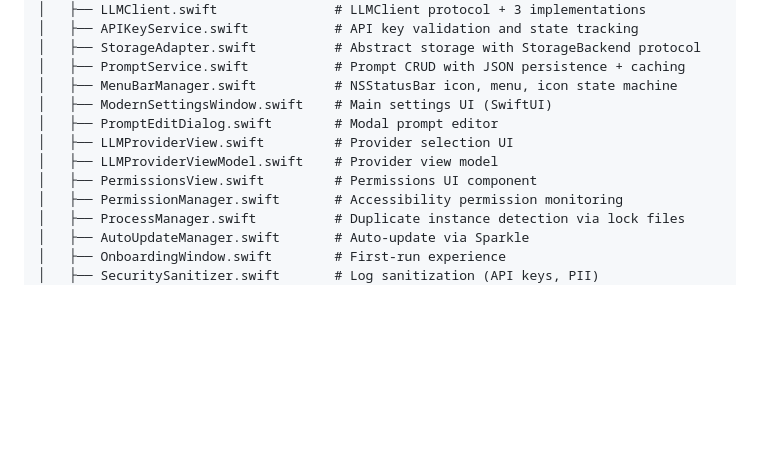
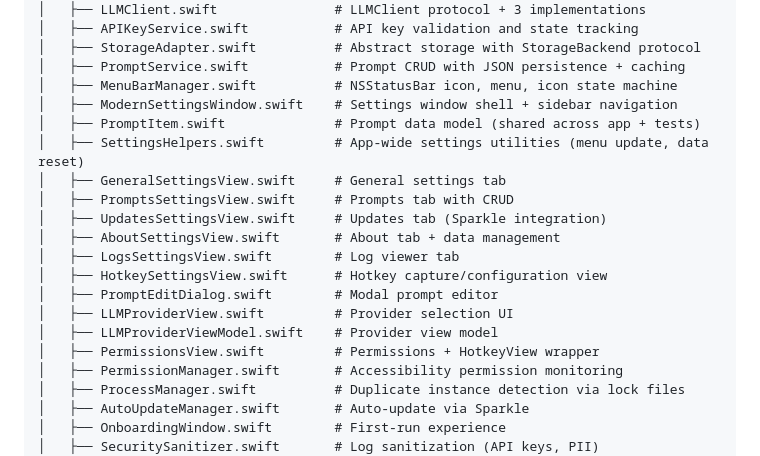
Before and after one commit to graydot/potter, a Markdown page: CLAUDE.md, the part around the change. GitHub-like rendering; blank space fills up the shorter version.

```diff
--- a/CLAUDE.md
+++ b/CLAUDE.md
@@ -40,11 +40,19 @@ swift-potter/
 │   ├── StorageAdapter.swift          # Abstract storage with StorageBackend protocol
 │   ├── PromptService.swift           # Prompt CRUD with JSON persistence + caching
 │   ├── MenuBarManager.swift          # NSStatusBar icon, menu, icon state machine
-│   ├── ModernSettingsWindow.swift    # Main settings UI (SwiftUI)
+│   ├── ModernSettingsWindow.swift    # Settings window shell + sidebar navigation
+│   ├── PromptItem.swift              # Prompt data model (shared across app + tests)
+│   ├── SettingsHelpers.swift         # App-wide settings utilities (menu update, data reset)
+│   ├── GeneralSettingsView.swift     # General settings tab
+│   ├── PromptsSettingsView.swift     # Prompts tab with CRUD
+│   ├── UpdatesSettingsView.swift     # Updates tab (Sparkle integration)
+│   ├── AboutSettingsView.swift       # About tab + data management
+│   ├── LogsSettingsView.swift        # Log viewer tab
+│   ├── HotkeySettingsView.swift      # Hotkey capture/configuration view
 │   ├── PromptEditDialog.swift        # Modal prompt editor
 │   ├── LLMProviderView.swift         # Provider selection UI
 │   ├── LLMProviderViewModel.swift    # Provider view model
-│   ├── PermissionsView.swift         # Permissions UI component
+│   ├── PermissionsView.swift         # Permissions + HotkeyView wrapper
 │   ├── PermissionManager.swift       # Accessibility permission monitoring
 │   ├── ProcessManager.swift          # Duplicate instance detection via lock files
 │   ├── AutoUpdateManager.swift       # Auto-update via Sparkle
```
Also changed, not shown: ARCHITECTURE.md (+38 -38 lines).
